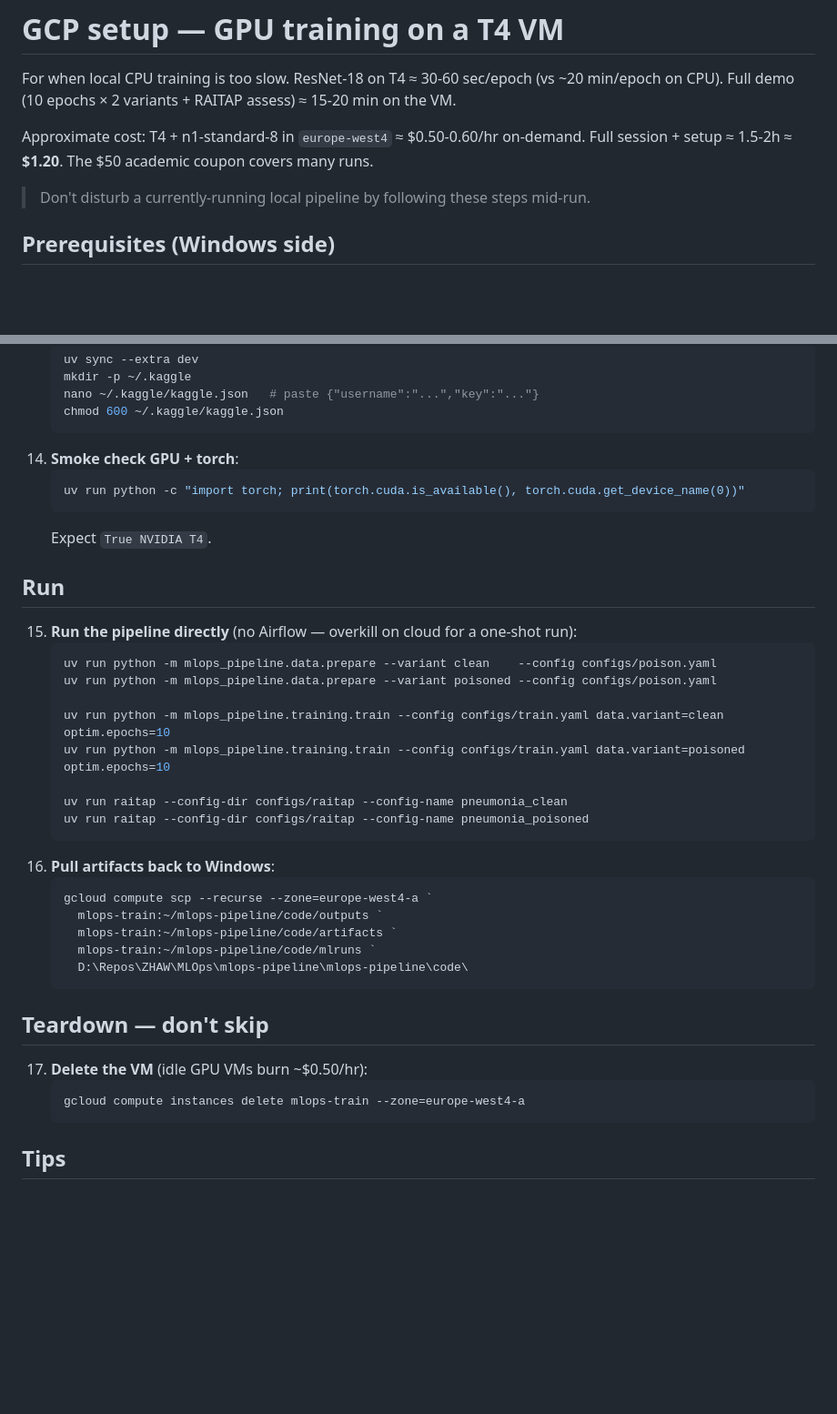
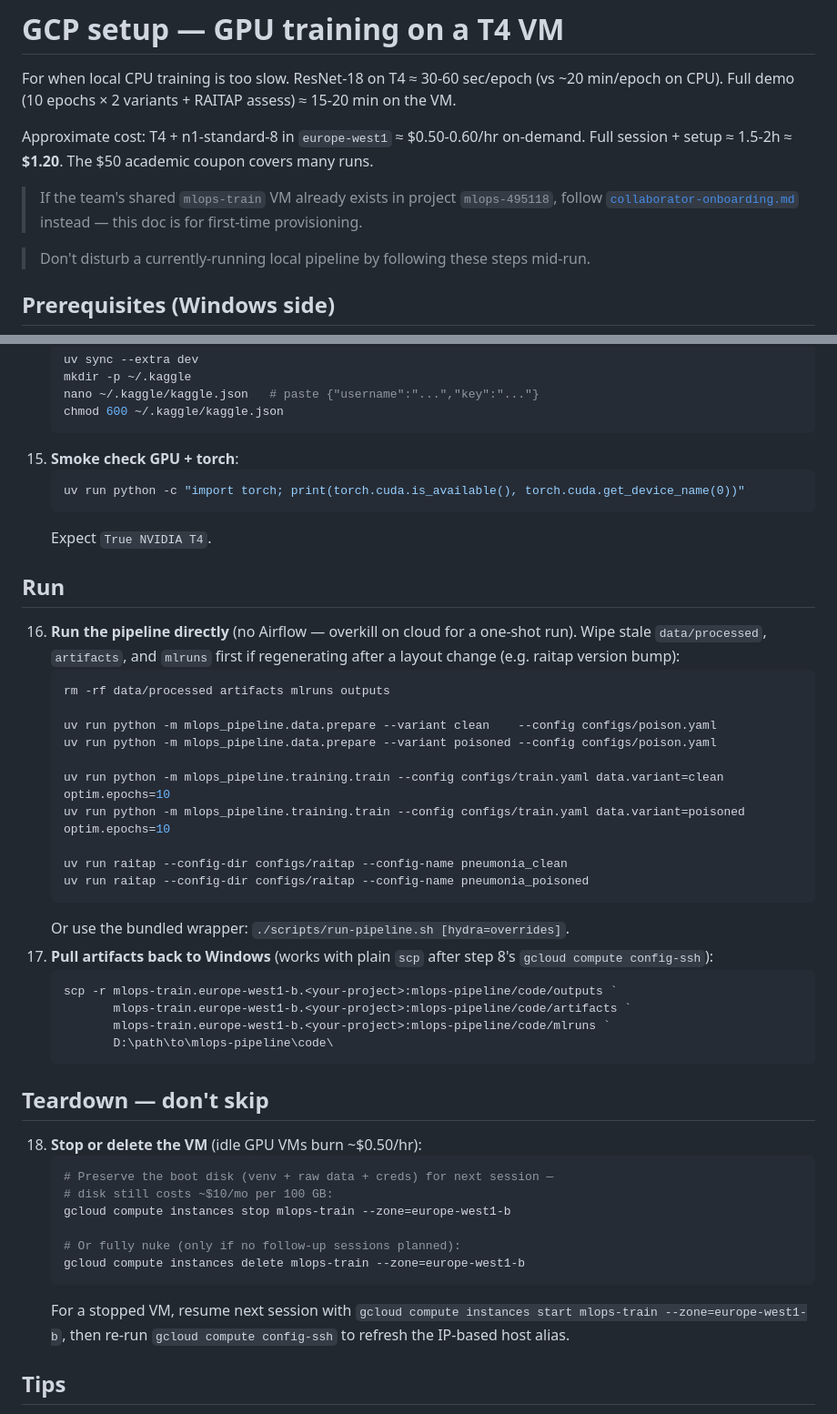
Before and after one commit to stanlrt/mlops-pipeline, a Markdown page: code/docs/gcp-setup.md, 2 parts joined by grey strips. Shown at 91% size. Rendered like a GitHub page; blank space fills up the shorter version.

````diff
--- a/code/docs/gcp-setup.md
+++ b/code/docs/gcp-setup.md
@@ -4,9 +4,13 @@ For when local CPU training is too slow. ResNet-18 on T4 ≈ 30-60 sec/epoch
 (vs ~20 min/epoch on CPU). Full demo (10 epochs × 2 variants + RAITAP
 assess) ≈ 15-20 min on the VM.
 
-Approximate cost: T4 + n1-standard-8 in `europe-west4` ≈ $0.50-0.60/hr
+Approximate cost: T4 + n1-standard-8 in `europe-west1` ≈ $0.50-0.60/hr
 on-demand. Full session + setup ≈ 1.5-2h ≈ **$1.20**. The $50 academic
 coupon covers many runs.
+
+> If the team's shared `mlops-train` VM already exists in project
+> `mlops-495118`, follow [`collaborator-onboarding.md`](collaborator-onboarding.md)
+> instead — this doc is for first-time provisioning.
 
 > Don't disturb a currently-running local pipeline by following these steps
 > mid-run.
@@ -104,7 +124,7 @@ coupon covers many runs.
     nano ~/.kaggle/kaggle.json   # paste {"username":"...","key":"..."}
     chmod 600 ~/.kaggle/kaggle.json
     ```
-14. **Smoke check GPU + torch**:
+15. **Smoke check GPU + torch**:
     ```bash
     uv run python -c "import torch; print(torch.cuda.is_available(), torch.cuda.get_device_name(0))"
     ```
@@ -112,9 +132,12 @@ coupon covers many runs.
 
 ## Run
 
-15. **Run the pipeline directly** (no Airflow — overkill on cloud for a
-    one-shot run):
+16. **Run the pipeline directly** (no Airflow — overkill on cloud for a
+    one-shot run). Wipe stale `data/processed`, `artifacts`, and `mlruns`
+    first if regenerating after a layout change (e.g. raitap version bump):
     ```bash
+    rm -rf data/processed artifacts mlruns outputs
+
     uv run python -m mlops_pipeline.data.prepare --variant clean    --config configs/poison.yaml
     uv run python -m mlops_pipeline.data.prepare --variant poisoned --config configs/poison.yaml
 
@@ -124,21 +147,31 @@ coupon covers many runs.
     uv run raitap --config-dir configs/raitap --config-name pneumonia_clean
     uv run raitap --config-dir configs/raitap --config-name pneumonia_poisoned
     ```
-16. **Pull artifacts back to Windows**:
+    Or use the bundled wrapper: `./scripts/run-pipeline.sh [hydra=overrides]`.
+17. **Pull artifacts back to Windows** (works with plain `scp` after step 8's
+    `gcloud compute config-ssh`):
     ```powershell
-    gcloud compute scp --recurse --zone=europe-west4-a `
-      mlops-train:~/mlops-pipeline/code/outputs `
-      mlops-train:~/mlops-pipeline/code/artifacts `
-      mlops-train:~/mlops-pipeline/code/mlruns `
-      D:\Repos\ZHAW\MLOps\mlops-pipeline\mlops-pipeline\code\
+    scp -r mlops-train.europe-west1-b.<your-project>:mlops-pipeline/code/outputs `
+           mlops-train.europe-west1-b.<your-project>:mlops-pipeline/code/artifacts `
+           mlops-train.europe-west1-b.<your-project>:mlops-pipeline/code/mlruns `
+           D:\path\to\mlops-pipeline\code\
     ```
 
 ## Teardown — don't skip
 
-17. **Delete the VM** (idle GPU VMs burn ~$0.50/hr):
+18. **Stop or delete the VM** (idle GPU VMs burn ~$0.50/hr):
     ```powershell
-    gcloud compute instances delete mlops-train --zone=europe-west4-a
+    # Preserve the boot disk (venv + raw data + creds) for next session —
+    # disk still costs ~$10/mo per 100 GB:
+    gcloud compute instances stop mlops-train --zone=europe-west1-b
+
+    # Or fully nuke (only if no follow-up sessions planned):
+    gcloud compute instances delete mlops-train --zone=europe-west1-b
     ```
+    For a stopped VM, resume next session with
+    `gcloud compute instances start mlops-train --zone=europe-west1-b`,
+    then re-run `gcloud compute config-ssh` to refresh the IP-based host
+    alias.
 
 ## Tips
 
````
Also changed, not shown: other parts of code/docs/gcp-setup.md (+38 -22 lines).
